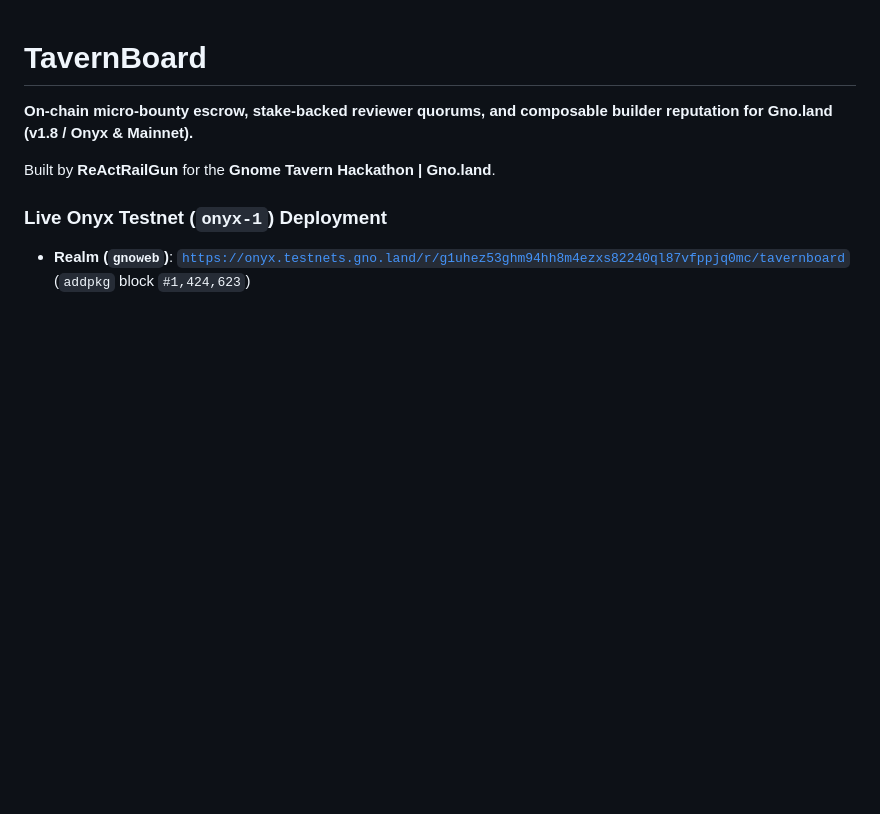
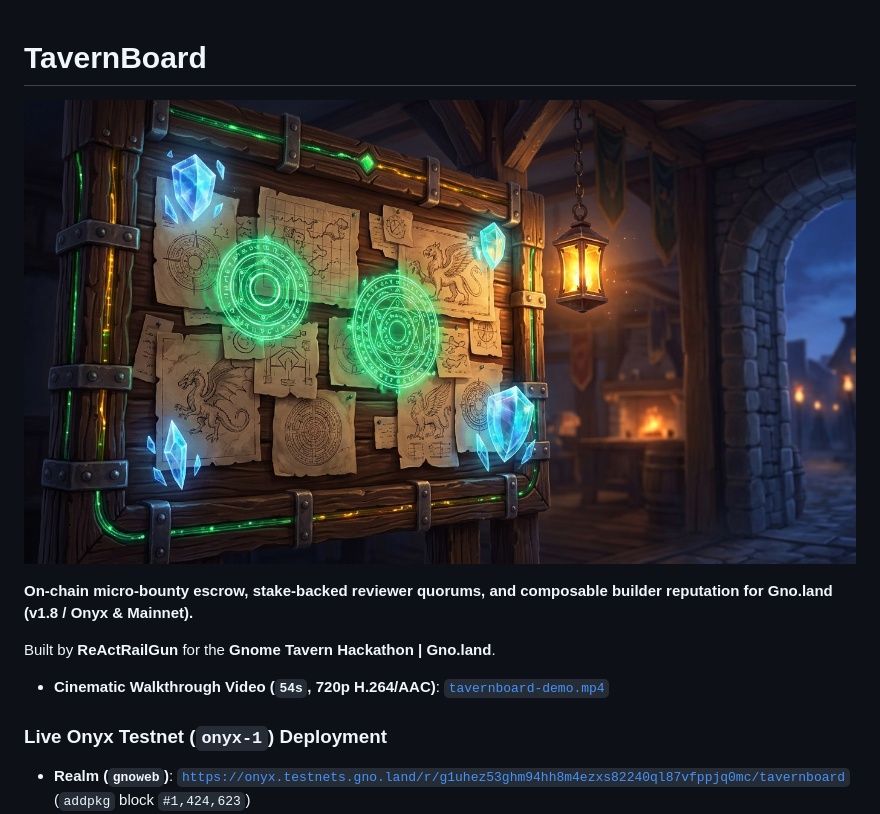
Before and after one commit to ReActRailGun/tavernboard, a Markdown page: README.md, the part around the change. Rendered like a GitHub page; pictures changed too: poster_flow.jpg (added); blank space fills up the shorter version.

Commit message:
Add cinematic demo walkthrough (54s) and key art poster

```diff
--- a/README.md
+++ b/README.md
@@ -1,8 +1,12 @@
 # TavernBoard
+
+![TavernBoard Key Art](poster_flow.jpg)
 
 **On-chain micro-bounty escrow, stake-backed reviewer quorums, and composable builder reputation for Gno.land (v1.8 / Onyx & Mainnet).**
 
 Built by **ReActRailGun** for the **Gnome Tavern Hackathon | Gno.land**.
+
+- **Cinematic Walkthrough Video (`54s`, 720p H.264/AAC)**: [`tavernboard-demo.mp4`](tavernboard-demo.mp4)
 
 ### Live Onyx Testnet (`onyx-1`) Deployment
 
```
Also changed, not shown: 1 other file.
